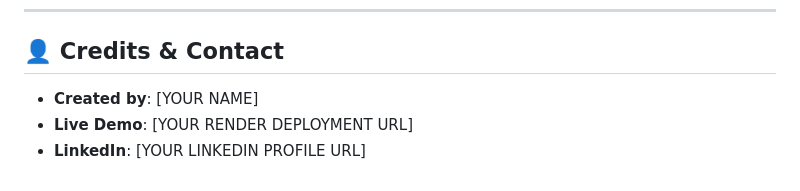
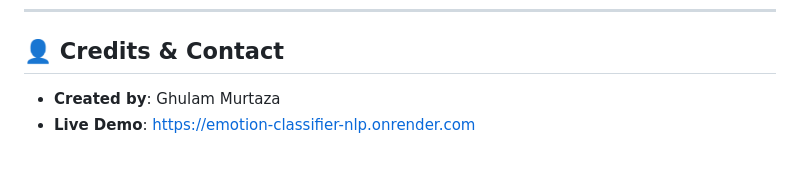
Before and after one commit to ghulammurtaza17/emotion-classifier-nlp, a Markdown page: README.md, the part around the change. GitHub-like rendering.

Commit message:
Modify credits in README with author and demo link
Updated credits section with author name and live demo link.

```diff
--- a/README.md
+++ b/README.md
@@ -341,6 +341,5 @@ This project is configured to deploy directly to [Render](https://render.com) as
 
 ## 👤 Credits & Contact
 
-- **Created by**: [YOUR NAME]
-- **Live Demo**: [YOUR RENDER DEPLOYMENT URL]
-- **LinkedIn**: [YOUR LINKEDIN PROFILE URL]
+- **Created by**: Ghulam Murtaza
+- **Live Demo**: https://emotion-classifier-nlp.onrender.com
```
